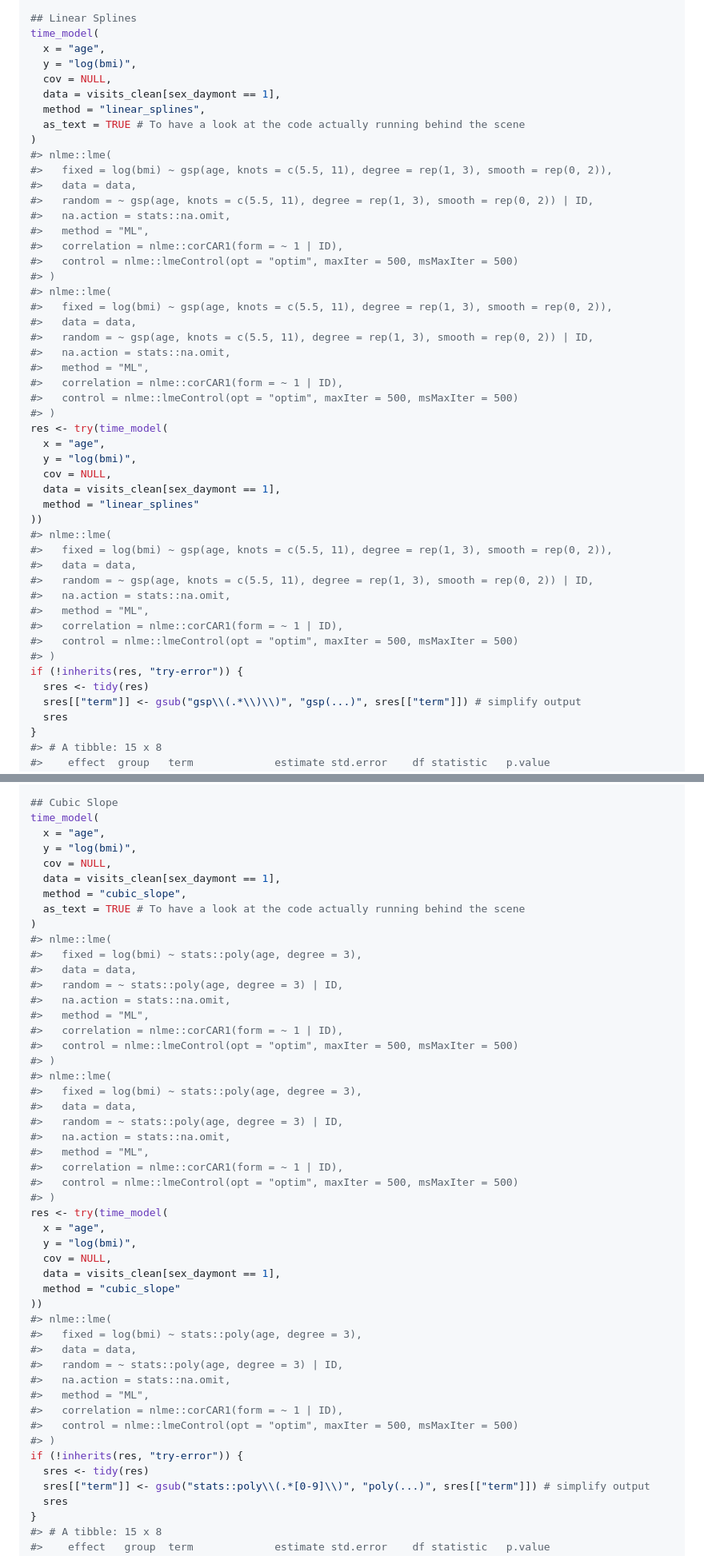
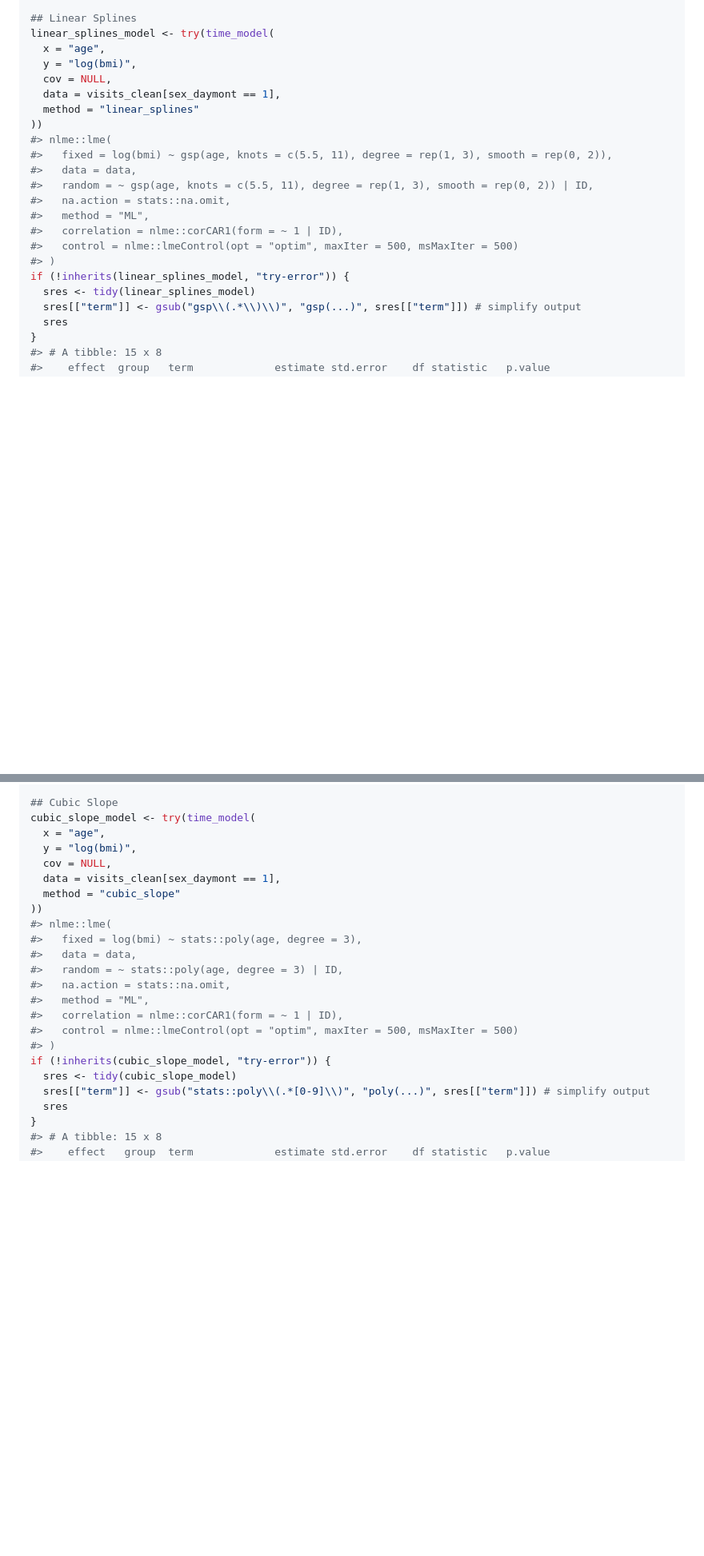
Before and after one commit to mcanouil/eggla, a Markdown page: README.md, 2 parts joined by grey strips. Shown at 80% size. Drawn GitHub-style; blank space fills up the shorter version.

```diff
--- a/README.md
+++ b/README.md
@@ -592,33 +562,7 @@ visits_clean <- dcast(
 ]
 
 ## Linear Splines
-time_model(
-  x = "age",
-  y = "log(bmi)",
-  cov = NULL,
-  data = visits_clean[sex_daymont == 1],
-  method = "linear_splines",
-  as_text = TRUE # To have a look at the code actually running behind the scene
-)
-#> nlme::lme(
-#>   fixed = log(bmi) ~ gsp(age, knots = c(5.5, 11), degree = rep(1, 3), smooth = rep(0, 2)),
-#>   data = data,
-#>   random = ~ gsp(age, knots = c(5.5, 11), degree = rep(1, 3), smooth = rep(0, 2)) | ID,
-#>   na.action = stats::na.omit,
-#>   method = "ML",
-#>   correlation = nlme::corCAR1(form = ~ 1 | ID),
-#>   control = nlme::lmeControl(opt = "optim", maxIter = 500, msMaxIter = 500)
-#> )
-#> nlme::lme(
-#>   fixed = log(bmi) ~ gsp(age, knots = c(5.5, 11), degree = rep(1, 3), smooth = rep(0, 2)),
-#>   data = data,
-#>   random = ~ gsp(age, knots = c(5.5, 11), degree = rep(1, 3), smooth = rep(0, 2)) | ID,
-#>   na.action = stats::na.omit,
-#>   method = "ML",
-#>   correlation = nlme::corCAR1(form = ~ 1 | ID),
-#>   control = nlme::lmeControl(opt = "optim", maxIter = 500, msMaxIter = 500)
-#> )
-res <- try(time_model(
+linear_splines_model <- try(time_model(
   x = "age",
   y = "log(bmi)",
   cov = NULL,
@@ -634,8 +578,8 @@ res <- try(time_model(
 #>   correlation = nlme::corCAR1(form = ~ 1 | ID),
 #>   control = nlme::lmeControl(opt = "optim", maxIter = 500, msMaxIter = 500)
 #> )
-if (!inherits(res, "try-error")) {
-  sres <- tidy(res)
+if (!inherits(linear_splines_model, "try-error")) {
+  sres <- tidy(linear_splines_model)
   sres[["term"]] <- gsub("gsp\\(.*\\)\\)", "gsp(...)", sres[["term"]]) # simplify output
   sres
 }
@@ -729,33 +645,7 @@ if (!inherits(res, "try-error")) {
 #> 14 ran_pa… Residu… sd_Observation    0.0966   NA          NA     NA    NA
 
 ## Cubic Slope
-time_model(
-  x = "age",
-  y = "log(bmi)",
-  cov = NULL,
-  data = visits_clean[sex_daymont == 1],
-  method = "cubic_slope",
-  as_text = TRUE # To have a look at the code actually running behind the scene
-)
-#> nlme::lme(
-#>   fixed = log(bmi) ~ stats::poly(age, degree = 3),
-#>   data = data,
-#>   random = ~ stats::poly(age, degree = 3) | ID,
-#>   na.action = stats::na.omit,
-#>   method = "ML",
-#>   correlation = nlme::corCAR1(form = ~ 1 | ID),
-#>   control = nlme::lmeControl(opt = "optim", maxIter = 500, msMaxIter = 500)
-#> )
-#> nlme::lme(
-#>   fixed = log(bmi) ~ stats::poly(age, degree = 3),
-#>   data = data,
-#>   random = ~ stats::poly(age, degree = 3) | ID,
-#>   na.action = stats::na.omit,
-#>   method = "ML",
-#>   correlation = nlme::corCAR1(form = ~ 1 | ID),
-#>   control = nlme::lmeControl(opt = "optim", maxIter = 500, msMaxIter = 500)
-#> )
-res <- try(time_model(
+cubic_slope_model <- try(time_model(
   x = "age",
   y = "log(bmi)",
   cov = NULL,
@@ -771,8 +661,8 @@ res <- try(time_model(
 #>   correlation = nlme::corCAR1(form = ~ 1 | ID),
 #>   control = nlme::lmeControl(opt = "optim", maxIter = 500, msMaxIter = 500)
 #> )
-if (!inherits(res, "try-error")) {
-  sres <- tidy(res)
+if (!inherits(cubic_slope_model, "try-error")) {
+  sres <- tidy(cubic_slope_model)
   sres[["term"]] <- gsub("stats::poly\\(.*[0-9]\\)", "poly(...)", sres[["term"]]) # simplify output
   sres
 }
```
Also changed, not shown: other parts of README.md (+38 -83 lines), man/figures/README-unnamed-chunk-11-1.png, 3 other files.
